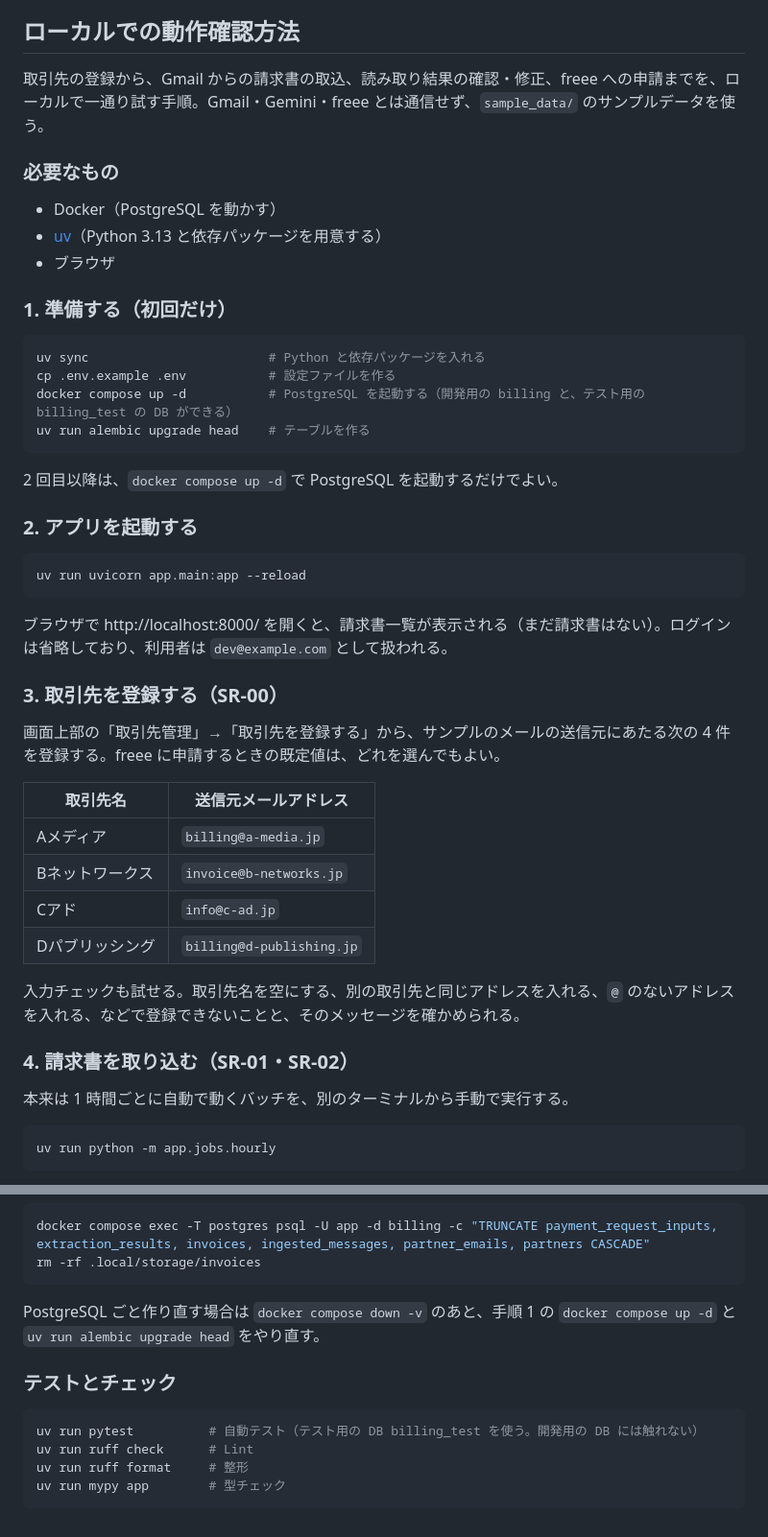
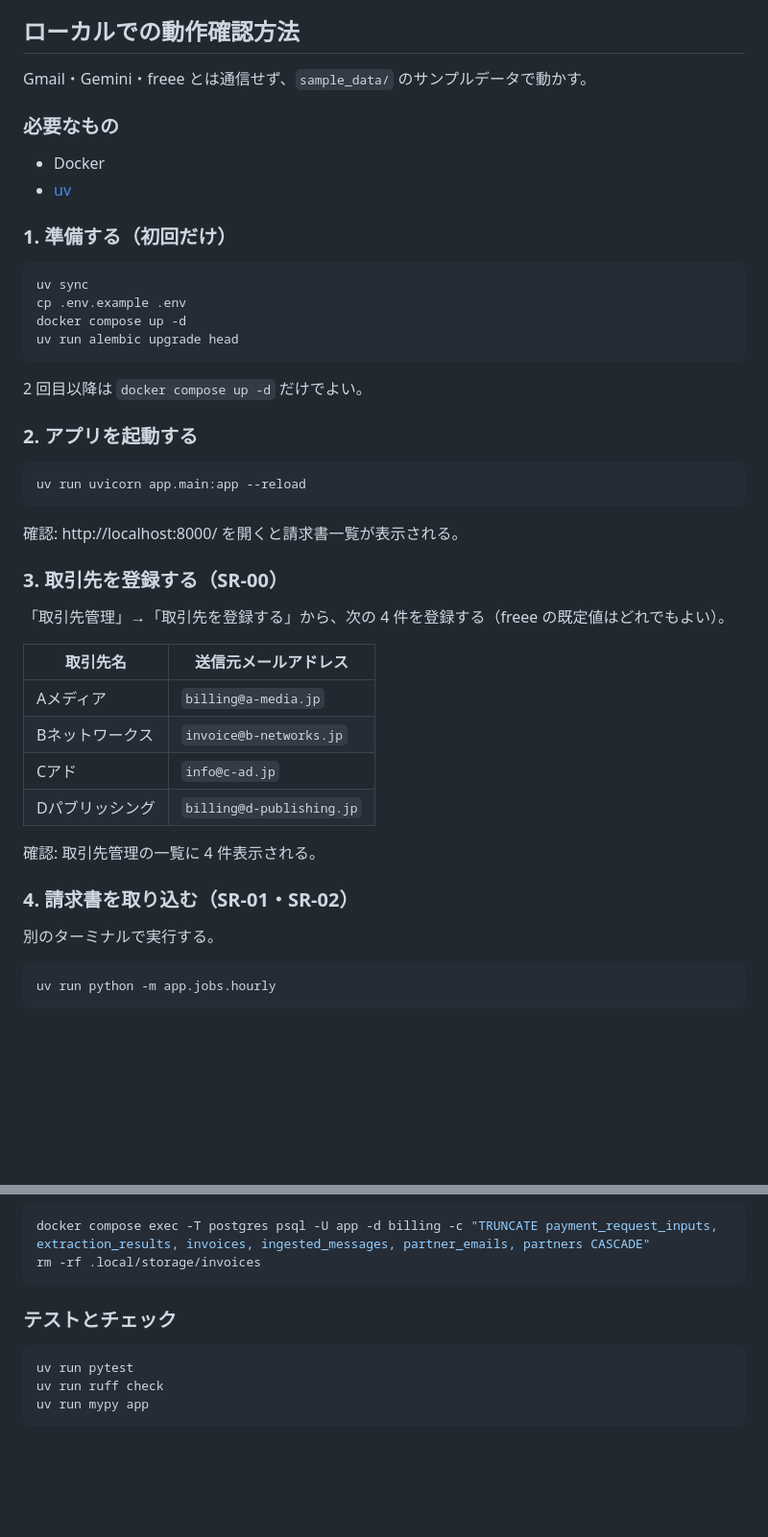
Before and after one commit to Sooohei/billing_automation_lab, a Markdown page: README.md, 2 parts joined by grey strips. Shown at 96% size. Rendered like a GitHub page; blank space fills up the shorter version.

Commit message:
docs:README の動作確認方法を簡潔にする

````diff
--- a/README.md
+++ b/README.md
@@ -42,24 +42,23 @@ SR-00〜SR-03 をローカルで実装済み。
 
 ## ローカルでの動作確認方法
 
-取引先の登録から、Gmail からの請求書の取込、読み取り結果の確認・修正、freee への申請までを、ローカルで一通り試す手順。Gmail・Gemini・freee とは通信せず、`sample_data/` のサンプルデータを使う。
+Gmail・Gemini・freee とは通信せず、`sample_data/` のサンプルデータで動かす。
 
 ### 必要なもの
 
-- Docker（PostgreSQL を動かす）
-- [uv](https://docs.astral.sh/uv/)（Python 3.13 と依存パッケージを用意する）
-- ブラウザ
+- Docker
+- [uv](https://docs.astral.sh/uv/)
 
 ### 1. 準備する（初回だけ）
 
 ```sh
-uv sync                        # Python と依存パッケージを入れる
-cp .env.example .env           # 設定ファイルを作る
-docker compose up -d           # PostgreSQL を起動する（開発用の billing と、テスト用の billing_test の DB ができる）
-uv run alembic upgrade head    # テーブルを作る
+uv sync
+cp .env.example .env
+docker compose up -d
+uv run alembic upgrade head
 ```
 
-2 回目以降は、`docker compose up -d` で PostgreSQL を起動するだけでよい。
+2 回目以降は `docker compose up -d` だけでよい。
 
 ### 2. アプリを起動する
 
@@ -67,11 +66,11 @@ uv run alembic upgrade head    # テーブルを作る
 uv run uvicorn app.main:app --reload
 ```
 
-ブラウザで http://localhost:8000/ を開くと、請求書一覧が表示される（まだ請求書はない）。ログインは省略しており、利用者は `dev@example.com` として扱われる。
+確認: http://localhost:8000/ を開くと請求書一覧が表示される。
 
 ### 3. 取引先を登録する（SR-00）
 
-画面上部の「取引先管理」→「取引先を登録する」から、サンプルのメールの送信元にあたる次の 4 件を登録する。freee に申請するときの既定値は、どれを選んでもよい。
+「取引先管理」→「取引先を登録する」から、次の 4 件を登録する（freee の既定値はどれでもよい）。
 
 | 取引先名 | 送信元メールアドレス |
 |----------|----------------------|
@@ -80,11 +79,11 @@ uv run uvicorn app.main:app --reload
 | Cアド | `info@c-ad.jp` |
 | Dパブリッシング | `billing@d-publishing.jp` |
 
-入力チェックも試せる。取引先名を空にする、別の取引先と同じアドレスを入れる、`@` のないアドレスを入れる、などで登録できないことと、そのメッセージを確かめられる。
+確認: 取引先管理の一覧に 4 件表示される。
 
 ### 4. 請求書を取り込む（SR-01・SR-02）
 
-本来は 1 時間ごとに自動で動くバッチを、別のターミナルから手動で実行する。
+別のターミナルで実行する。
 
 ```sh
 uv run python -m app.jobs.hourly
@@ -150,13 +114,10 @@ docker compose exec -T postgres psql -U app -d billing -c "TRUNCATE payment_requ
 rm -rf .local/storage/invoices
 ```
 
-PostgreSQL ごと作り直す場合は `docker compose down -v` のあと、手順 1 の `docker compose up -d` と `uv run alembic upgrade head` をやり直す。
-
 ### テストとチェック
 
 ```sh
-uv run pytest          # 自動テスト（テスト用の DB billing_test を使う。開発用の DB には触れない）
-uv run ruff check      # Lint
-uv run ruff format     # 整形
-uv run mypy app        # 型チェック
+uv run pytest
+uv run ruff check
+uv run mypy app
 ```
````
Also changed, not shown: other parts of README.md (+7 -42 lines).
